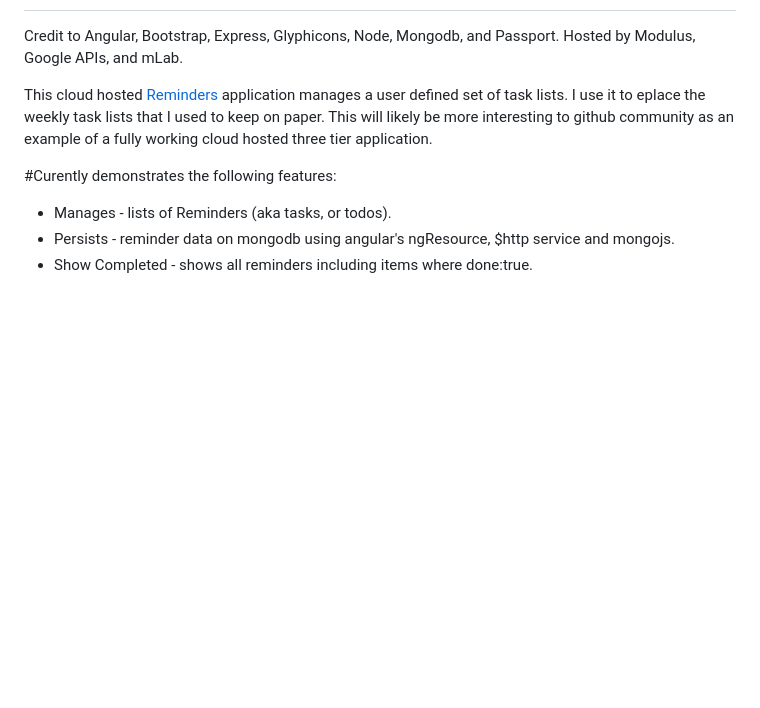
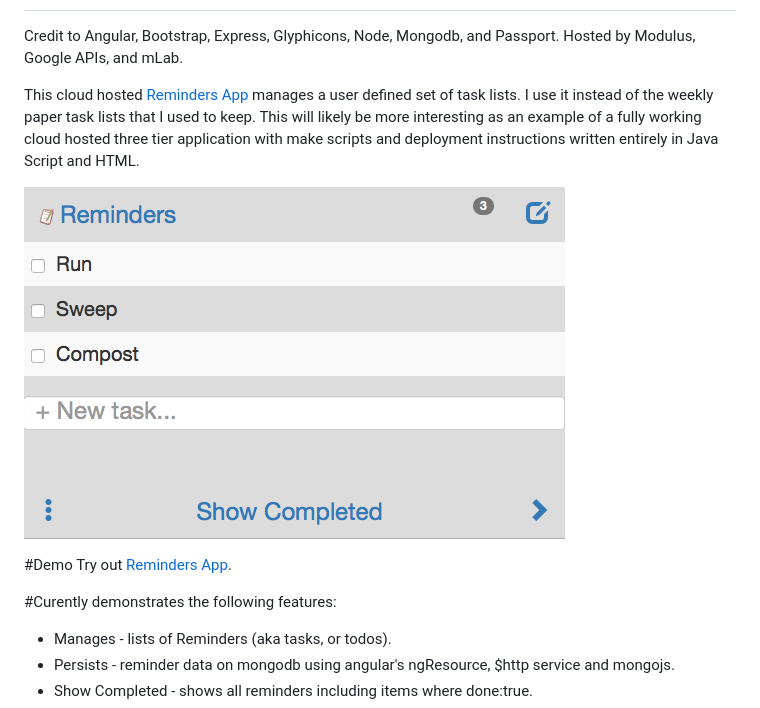
Before and after one commit to yodertv/Reminders, a Markdown page: README.md, the part around the change printed below. Rendered like a GitHub page; pictures changed too: lib/img/RemindersApp.png (added); blank space fills up the shorter version.

Commit message:
Added image of application to readme page.

```diff
--- a/README.md
+++ b/README.md
@@ -4,7 +4,12 @@ Reminders
 Credit to Angular, Bootstrap, Express, Glyphicons, Node, Mongodb, and Passport.
 Hosted by Modulus, Google APIs, and mLab.
 
-This cloud hosted [Reminders](https://todos-55911.onmodulus.net/welcome) application manages a user defined set of task lists. I use it to eplace the weekly task lists that I used to keep on paper. This will likely be more interesting to github community as an example of a fully working cloud hosted three tier application.
+This cloud hosted [Reminders App](https://todos-55911.onmodulus.net/welcome) manages a user defined set of task lists. I use it instead of the weekly paper task lists that I used to keep. This will likely be more interesting as an example of a fully working cloud hosted three tier application with make scripts and deployment instructions written entirely in Java Script and HTML.
+
+![alt text](./lib/img/RemindersApp.png "Reminder App")
+
+#Demo
+Try out [Reminders App](https://todos-55911.onmodulus.net/welcome).
 
 #Curently demonstrates the following features:
 - Manages - lists of Reminders (aka tasks, or todos).
```
Also changed, not shown: other parts of README.md (+1 -1 lines).
